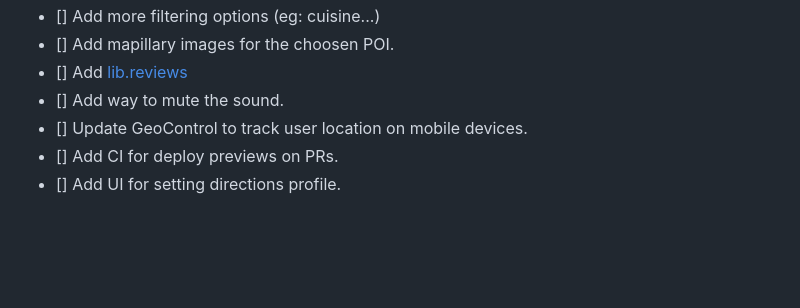
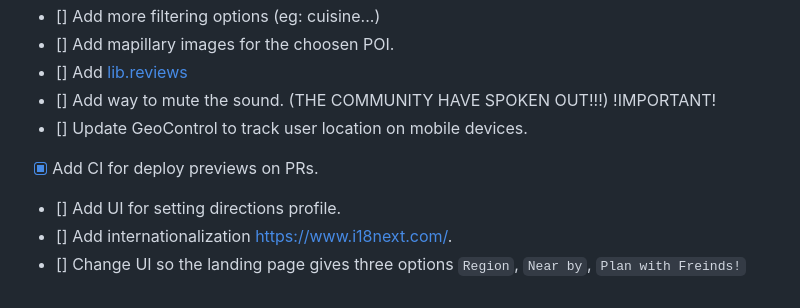
Before and after one commit to 01100100/whereroulette, a Markdown page: TODO.md, the part around the change. Rendered like a GitHub page; blank space fills up the shorter version.

```diff
--- a/TODO.md
+++ b/TODO.md
@@ -56,7 +56,9 @@
 - [] Add more filtering options (eg: cuisine...)
 - [] Add mapillary images for the choosen POI.
 - [] Add [lib.reviews](https://lib.reviews/faq)
-- [] Add way to mute the sound.
+- [] Add way to mute the sound. (THE COMMUNITY HAVE SPOKEN OUT!!!) !IMPORTANT!
 - [] Update GeoControl to track user location on mobile devices.
-- [] Add CI for deploy previews on PRs.
+- [x] Add CI for deploy previews on PRs.
 - [] Add UI for setting directions profile.
+- [] Add internationalization [https://www.i18next.com/](https://www.i18next.com/).
+- [] Change UI so the landing page gives three options `Region`, `Near by`, `Plan with Freinds!`
```
